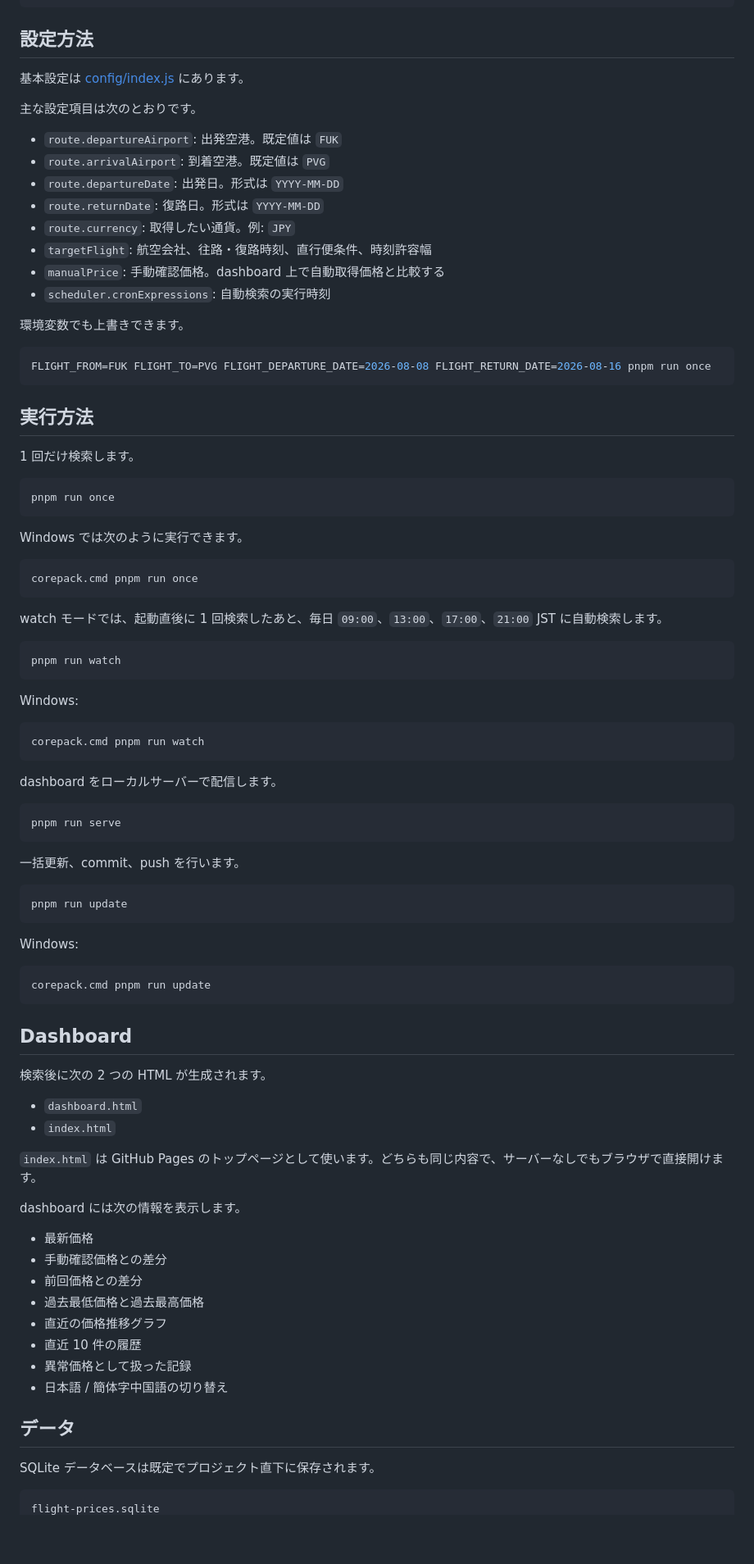
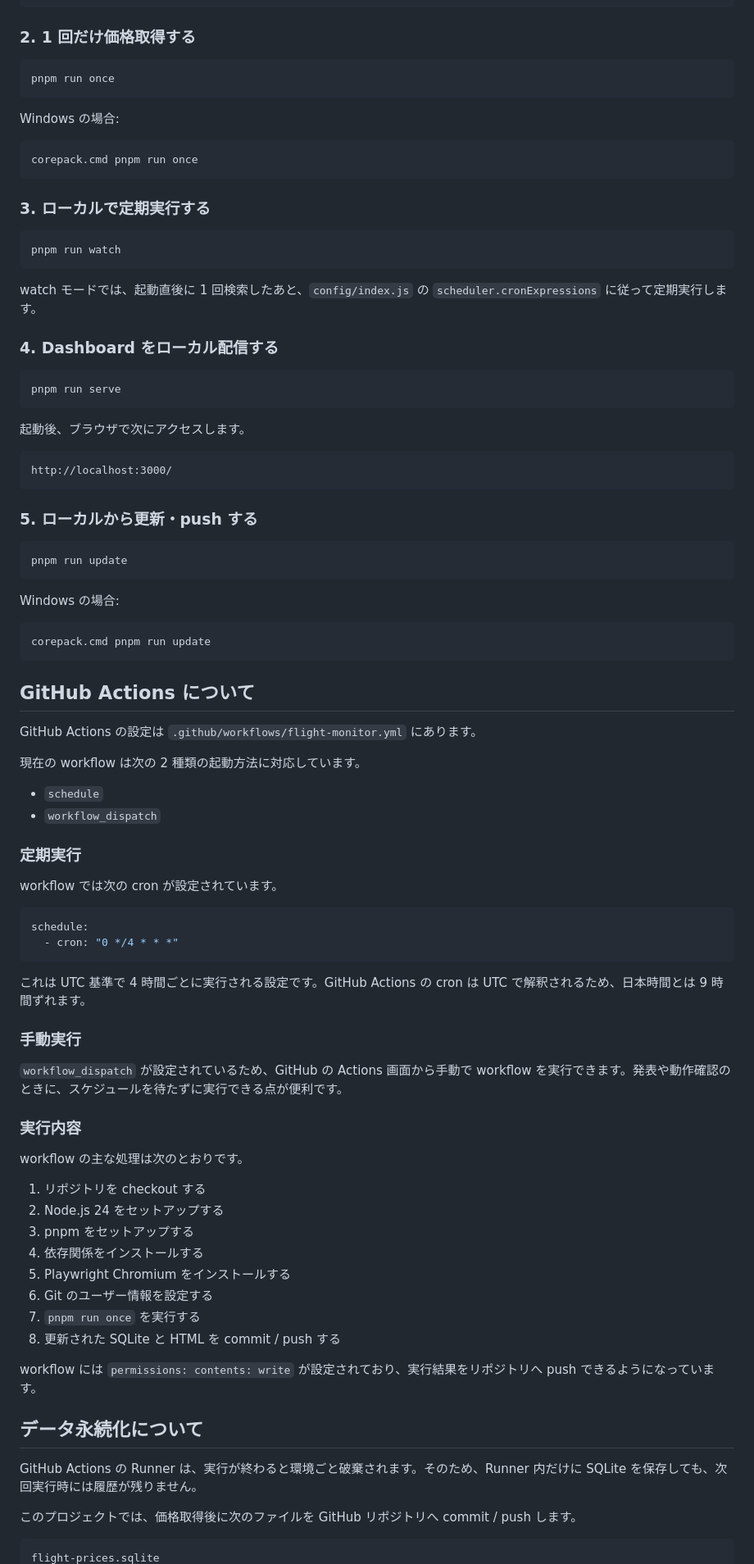
Before and after one commit to wenyue233/flight-price-monitor, a Markdown page: README.md, the part around one of its changes. Shown at 82% size. GitHub-like rendering; blank space fills up the shorter version.

Commit message:
Update README for GitHub Actions architecture

````diff
--- a/README.md
+++ b/README.md
@@ -112,94 +172,94 @@ corepack.cmd pnpm install
 corepack.cmd pnpm exec playwright install chromium
 ```
 
-## 設定方法
-
-基本設定は [config/index.js](config/index.js) にあります。
-
-主な設定項目は次のとおりです。
-
-- `route.departureAirport`: 出発空港。既定値は `FUK`
-- `route.arrivalAirport`: 到着空港。既定値は `PVG`
-- `route.departureDate`: 出発日。形式は `YYYY-MM-DD`
-- `route.returnDate`: 復路日。形式は `YYYY-MM-DD`
-- `route.currency`: 取得したい通貨。例: `JPY`
-- `targetFlight`: 航空会社、往路・復路時刻、直行便条件、時刻許容幅
-- `manualPrice`: 手動確認価格。dashboard 上で自動取得価格と比較する
-- `scheduler.cronExpressions`: 自動検索の実行時刻
-
-環境変数でも上書きできます。
-
-```bash
-FLIGHT_FROM=FUK FLIGHT_TO=PVG FLIGHT_DEPARTURE_DATE=2026-08-08 FLIGHT_RETURN_DATE=2026-08-16 pnpm run once
-```
-
-## 実行方法
-
-1 回だけ検索します。
+### 2. 1 回だけ価格取得する
 
 ```bash
 pnpm run once
 ```
 
-Windows では次のように実行できます。
+Windows の場合:
 
 ```powershell
 corepack.cmd pnpm run once
 ```
 
-watch モードでは、起動直後に 1 回検索したあと、毎日 `09:00`、`13:00`、`17:00`、`21:00` JST に自動検索します。
+### 3. ローカルで定期実行する
 
 ```bash
 pnpm run watch
 ```
 
-Windows:
+watch モードでは、起動直後に 1 回検索したあと、`config/index.js` の `scheduler.cronExpressions` に従って定期実行します。
 
-```powershell
-corepack.cmd pnpm run watch
-```
-
-dashboard をローカルサーバーで配信します。
+### 4. Dashboard をローカル配信する
 
 ```bash
 pnpm run serve
 ```
 
-一括更新、commit、push を行います。
+起動後、ブラウザで次にアクセスします。
+
+```text
+http://localhost:3000/
+```
+
+### 5. ローカルから更新・push する
 
 ```bash
 pnpm run update
 ```
 
-Windows:
+Windows の場合:
 
 ```powershell
 corepack.cmd pnpm run update
 ```
 
-## Dashboard
+## GitHub Actions について
 
-検索後に次の 2 つの HTML が生成されます。
+GitHub Actions の設定は `.github/workflows/flight-monitor.yml` にあります。
 
-- `dashboard.html`
-- `index.html`
+現在の workflow は次の 2 種類の起動方法に対応しています。
 
-`index.html` は GitHub Pages のトップページとして使います。どちらも同じ内容で、サーバーなしでもブラウザで直接開けます。
+- `schedule`
+- `workflow_dispatch`
 
-dashboard には次の情報を表示します。
+### 定期実行
 
-- 最新価格
-- 手動確認価格との差分
-- 前回価格との差分
-- 過去最低価格と過去最高価格
-- 直近の価格推移グラフ
-- 直近 10 件の履歴
-- 異常価格として扱った記録
-- 日本語 / 簡体字中国語の切り替え
+workflow では次の cron が設定されています。
 
-## データ
+```yaml
+schedule:
+  - cron: "0 */4 * * *"
+```
 
-SQLite データベースは既定でプロジェクト直下に保存されます。
+これは UTC 基準で 4 時間ごとに実行される設定です。GitHub Actions の cron は UTC で解釈されるため、日本時間とは 9 時間ずれます。
+
+### 手動実行
+
+`workflow_dispatch` が設定されているため、GitHub の Actions 画面から手動で workflow を実行できます。発表や動作確認のときに、スケジュールを待たずに実行できる点が便利です。
+
+### 実行内容
+
+workflow の主な処理は次のとおりです。
+
+1. リポジトリを checkout する
+2. Node.js 24 をセットアップする
+3. pnpm をセットアップする
+4. 依存関係をインストールする
+5. Playwright Chromium をインストールする
+6. Git のユーザー情報を設定する
+7. `pnpm run once` を実行する
+8. 更新された SQLite と HTML を commit / push する
+
+workflow には `permissions: contents: write` が設定されており、実行結果をリポジトリへ push できるようになっています。
+
+## データ永続化について
+
+GitHub Actions の Runner は、実行が終わると環境ごと破棄されます。そのため、Runner 内だけに SQLite を保存しても、次回実行時には履歴が残りません。
+
+このプロジェクトでは、価格取得後に次のファイルを GitHub リポジトリへ commit / push します。
 
 ```text
 flight-prices.sqlite
````
Also changed, not shown: other parts of README.md (+167 -163 lines).
